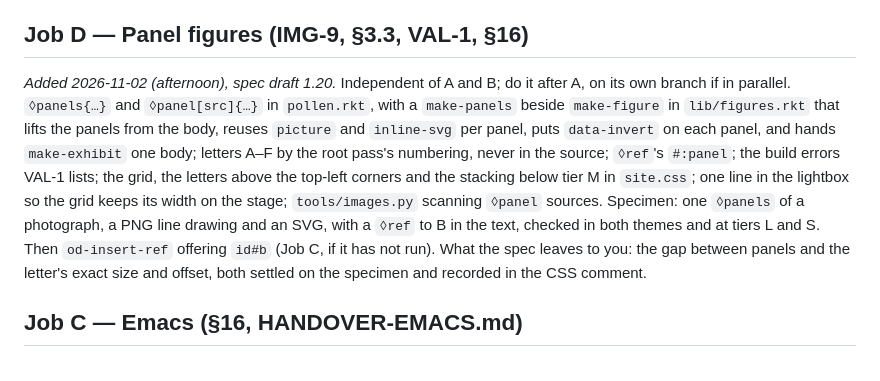
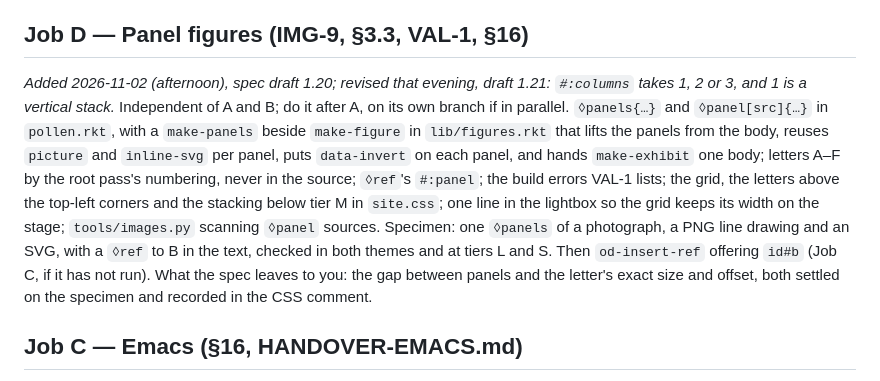
Before and after one commit to occurrent-development/site, a Markdown page: HANDOVER-PHASE3.md, the part around the change. Rendered like a GitHub page.

```diff
--- a/HANDOVER-PHASE3.md
+++ b/HANDOVER-PHASE3.md
@@ -90,7 +90,7 @@ Needs LuaLaTeX, `unicode-math`, Libertinus Math and `dvisvgm` on Ryan's Mac (he
 
 ## Job D — Panel figures (IMG-9, §3.3, VAL-1, §16)
 
-*Added 2026-11-02 (afternoon), spec draft 1.20.* Independent of A and B; do it after A, on its own branch if in parallel. `◊panels{…}` and `◊panel[src]{…}` in `pollen.rkt`, with a `make-panels` beside `make-figure` in `lib/figures.rkt` that lifts the panels from the body, reuses `picture` and `inline-svg` per panel, puts `data-invert` on each panel, and hands `make-exhibit` one body; letters A–F by the root pass's numbering, never in the source; `◊ref`'s `#:panel`; the build errors VAL-1 lists; the grid, the letters above the top-left corners and the stacking below tier M in `site.css`; one line in the lightbox so the grid keeps its width on the stage; `tools/images.py` scanning `◊panel` sources. Specimen: one `◊panels` of a photograph, a PNG line drawing and an SVG, with a `◊ref` to B in the text, checked in both themes and at tiers L and S. Then `od-insert-ref` offering `id#b` (Job C, if it has not run). What the spec leaves to you: the gap between panels and the letter's exact size and offset, both settled on the specimen and recorded in the CSS comment.
+*Added 2026-11-02 (afternoon), spec draft 1.20; revised that evening, draft 1.21: `#:columns` takes 1, 2 or 3, and 1 is a vertical stack.* Independent of A and B; do it after A, on its own branch if in parallel. `◊panels{…}` and `◊panel[src]{…}` in `pollen.rkt`, with a `make-panels` beside `make-figure` in `lib/figures.rkt` that lifts the panels from the body, reuses `picture` and `inline-svg` per panel, puts `data-invert` on each panel, and hands `make-exhibit` one body; letters A–F by the root pass's numbering, never in the source; `◊ref`'s `#:panel`; the build errors VAL-1 lists; the grid, the letters above the top-left corners and the stacking below tier M in `site.css`; one line in the lightbox so the grid keeps its width on the stage; `tools/images.py` scanning `◊panel` sources. Specimen: one `◊panels` of a photograph, a PNG line drawing and an SVG, with a `◊ref` to B in the text, checked in both themes and at tiers L and S. Then `od-insert-ref` offering `id#b` (Job C, if it has not run). What the spec leaves to you: the gap between panels and the letter's exact size and offset, both settled on the specimen and recorded in the CSS comment.
 
 ## Job C — Emacs (§16, HANDOVER-EMACS.md)
 
```
Also changed, not shown: SPEC.md (+3 -3 lines).
